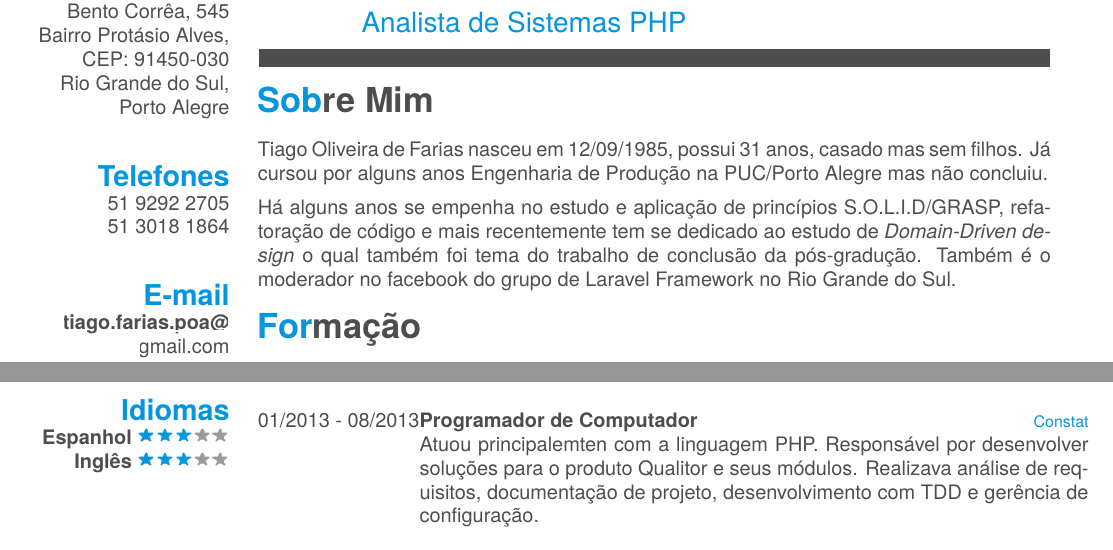
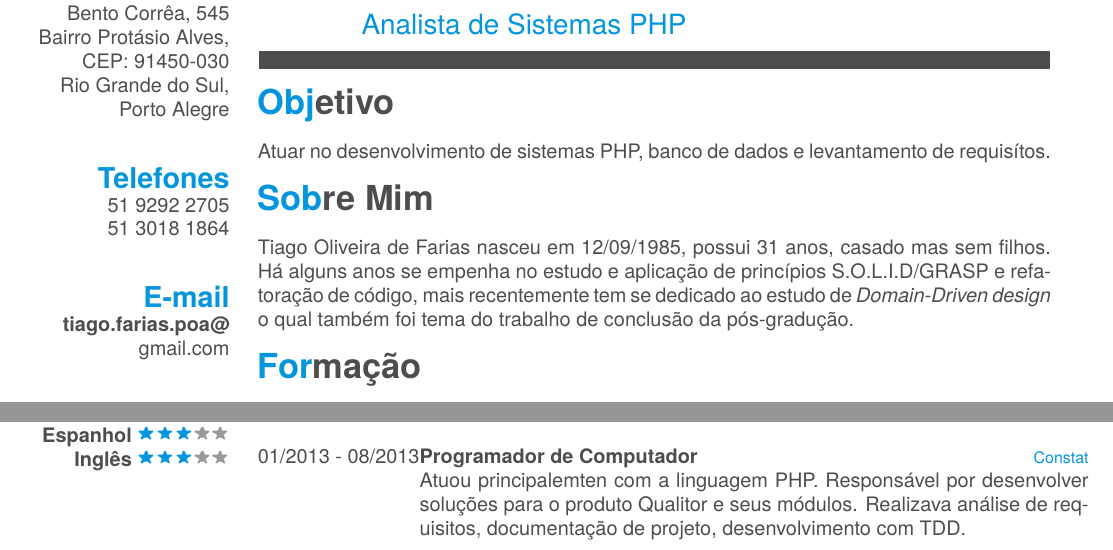
Before and after one commit to tofarias/resume, a LaTeX CV (latex-resume/cv.tex): two parts of the page, joined at a grey line, cut so that both start at the same text. The pictures show the PDF file latex-resume/cv.pdf that the author committed with the source.

Commit message:
Ref - mantendo uma página

```diff
--- a/latex-resume/cv.tex
+++ b/latex-resume/cv.tex
@@ -56,15 +56,13 @@
   \section{Idiomas}
     \textbf{Espanhol}\includegraphics[scale=0.40]{img/3stars.png}
     \textbf{Inglês}\includegraphics[scale=0.40]{img/3stars.png}
-    ~
 \end{aside}
 
+\section{Objetivo}
+Atuar no desenvolvimento de sistemas PHP, banco de dados e levantamento de requisítos.
+
 \section{Sobre Mim}
-
-Tiago Oliveira de Farias nasceu em 12/09/1985, possui 31 anos, casado mas sem filhos. Já cursou por alguns anos Engenharia de Produção na PUC/Porto Alegre mas não concluiu.
-
-Há alguns anos se empenha no estudo e aplicação de princípios S.O.L.I.D/GRASP, refatoração de código e mais recentemente tem se dedicado ao estudo de \textit{Domain-Driven design} o qual também foi tema do trabalho de conclusão da pós-gradução. Também é o moderador no facebook do grupo de Laravel Framework no Rio Grande do Sul.
-
+Tiago Oliveira de Farias nasceu em 12/09/1985, possui 31 anos, casado mas sem filhos. Há alguns anos se empenha no estudo e aplicação de princípios S.O.L.I.D/GRASP e refatoração de código, mais recentemente tem se dedicado ao estudo de \textit{Domain-Driven design} o qual também foi tema do trabalho de conclusão da pós-gradução.
 \section{Formação}
 \begin{entrylist}
   \entry
@@ -106,19 +102,6 @@ GRU de Cronotacógrafo no Inmetro/RS".}\\
     {01/2013 - 08/2013}
     {Programador de Computador}
     {Constat}
-    {Atuou principalemten com a linguagem PHP. Responsável por desenvolver soluções para o produto Qualitor e seus módulos. Realizava análise de requisitos, documentação de projeto, desenvolvimento com TDD e gerência de configuração.}
+    {Atuou principalemten com a linguagem PHP. Responsável por desenvolver soluções para o produto Qualitor e seus módulos. Realizava análise de requisitos, documentação de projeto, desenvolvimento com TDD.}
 \end{entrylist}
-%%% This piece of code has been commented by Karol Kozioł due to biblatex errors.
-%
-%\printbibsection{article}{article in peer-reviewed journal}
-%\begin{refsection}
-%  \nocite{*}
-%  \printbibliography[sorting=chronological, type=inproceedings, title={international peer-reviewed conferences/proceedings}, notkeyword={france}, heading=subbibliography]
-%\end{refsection}
-%\begin{refsection}
-%  \nocite{*}
-%  \printbibliography[sorting=chronological, type=inproceedings, title={local peer-reviewed conferences/proceedings}, keyword={france}, heading=subbibliography]
-%\end{refsection}
-%\printbibsection{misc}{other publications}
-%\printbibsection{report}{research reports}
 \end{document}
```
Also changed, not shown: latex-resume/cv.pdf, latex-resume/cv.tex (10 more changed lines), 2 other files.
